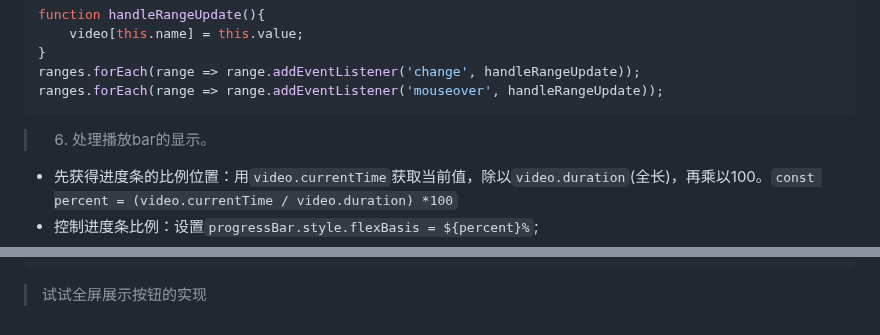
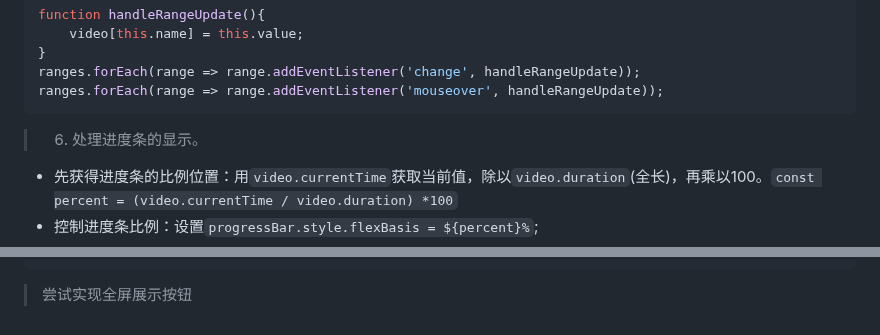
Before and after one commit to GentleCai-CH/FrontEndPravtice_02-Js, a Markdown page: 11 - Custom Video Player/README.md, 2 parts joined by grey strips. GitHub-like rendering.

````diff
--- a/11 - Custom Video Player/README.md
+++ b/11 - Custom Video Player/README.md
@@ -102,7 +102,7 @@ ranges.forEach(range => range.addEventListener('change', handleRangeUpdate));
 ranges.forEach(range => range.addEventListener('mouseover', handleRangeUpdate));
 ```
 
->06. 处理播放bar的显示。
+>06. 处理进度条的显示。
 
 - 先获得进度条的比例位置：用`video.currentTime`获取当前值，除以`video.duration`(全长)，再乘以100。`const percent = (video.currentTime / video.duration) *100`
 - 控制进度条比例：设置`progressBar.style.flexBasis = ${percent}%`;
@@ -134,5 +134,5 @@ progress.addEventListener('mousemove', (e) => mousedown && scrub(e));
 progress.addEventListener('mousedown', () => mousedown = true);
 progress.addEventListener('mouseup', () => mousedown = false);
 ```
-
-> 试试全屏展示按钮的实现
+>
+> 尝试实现全屏展示按钮
````
